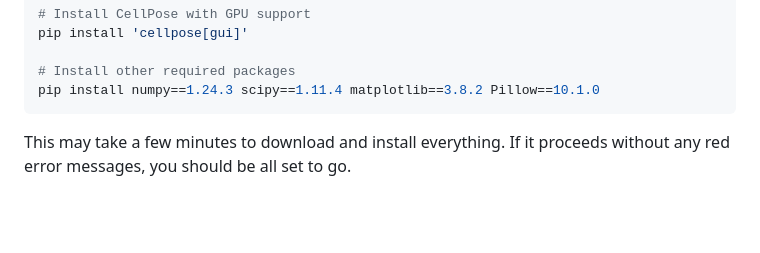
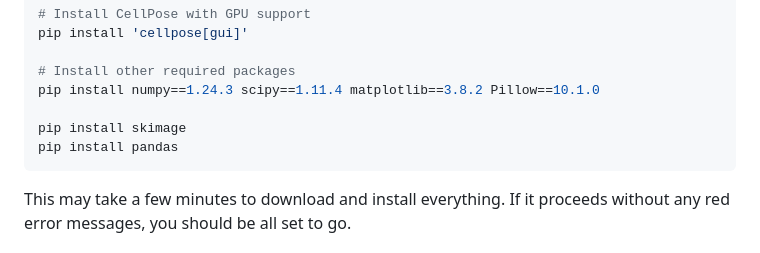
Before and after one commit to zatchliu/rosette-identification, a Markdown page: README.md, the part around the change. Drawn GitHub-style; blank space fills up the shorter version.

Commit message:
Update README with additional package installations
Added installation instructions for skimage and pandas.

````diff
--- a/README.md
+++ b/README.md
@@ -131,6 +131,9 @@ pip install 'cellpose[gui]'
 
 # Install other required packages
 pip install numpy==1.24.3 scipy==1.11.4 matplotlib==3.8.2 Pillow==10.1.0
+
+pip install skimage
+pip install pandas
 ```
 
 This may take a few minutes to download and install everything. If it proceeds without any red error messages, you should be all set to go.
````
